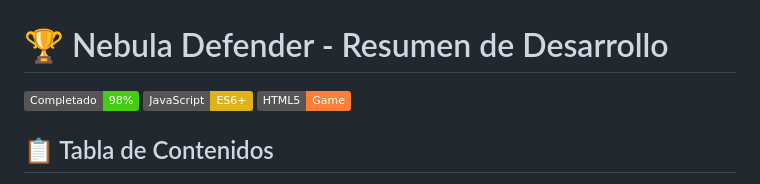
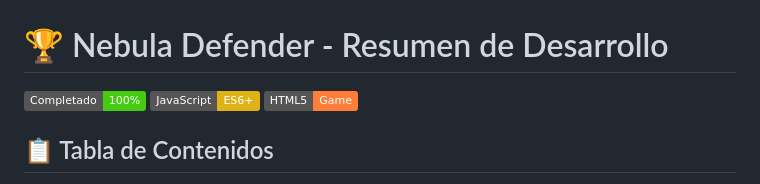
Before and after one commit to ctgl1987/shooter_with_deepseek, a Markdown page: readme.md, the part around the change. GitHub-like rendering; badges without logos.

Commit message:
update readme 2

```diff
--- a/readme.md
+++ b/readme.md
@@ -1,6 +1,6 @@
 # 🏆 Nebula Defender - Resumen de Desarrollo
 
-![Estado](https://img.shields.io/badge/Completado-98%25-brightgreen)
+![Estado](https://img.shields.io/badge/Completado-100%25-brightgreen)
 ![JavaScript](https://img.shields.io/badge/JavaScript-ES6+-yellow)
 ![HTML5](https://img.shields.io/badge/HTML5-Game-orange)
 
```
